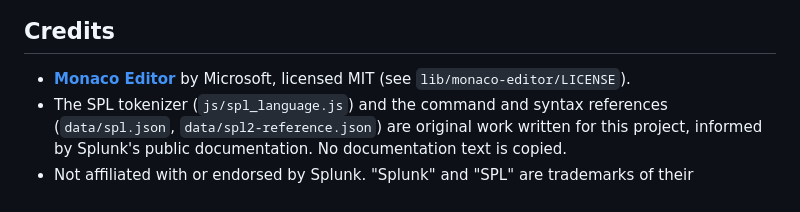
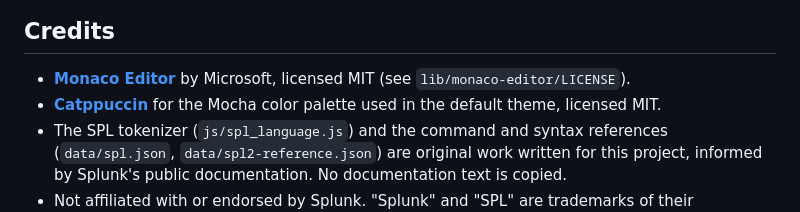
Before and after one commit to hat7r1ck/spl-forge, a Markdown page: README.md, the part around the change. Drawn GitHub-style.

Commit message:
Credit Catppuccin for the Mocha palette

```diff
--- a/README.md
+++ b/README.md
@@ -101,6 +101,8 @@ Decode is built to be safe to receive from anyone:
 
 - **[Monaco Editor](https://github.com/microsoft/monaco-editor)** by
   Microsoft, licensed MIT (see `lib/monaco-editor/LICENSE`).
+- **[Catppuccin](https://github.com/catppuccin/catppuccin)** for the Mocha
+  color palette used in the default theme, licensed MIT.
 - The SPL tokenizer (`js/spl_language.js`) and the command and syntax
   references (`data/spl.json`, `data/spl2-reference.json`) are original
   work written for this project, informed by Splunk's public
```
